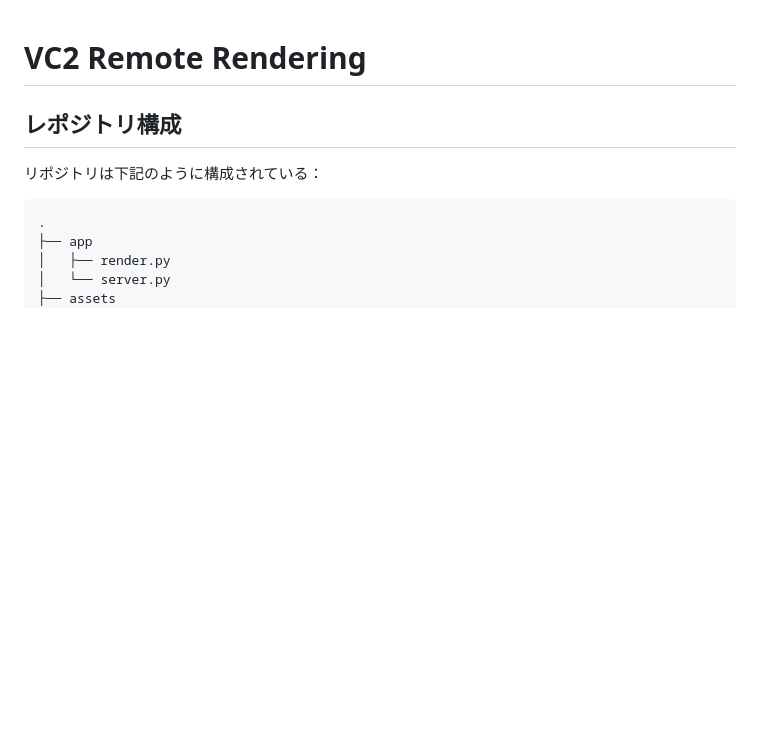
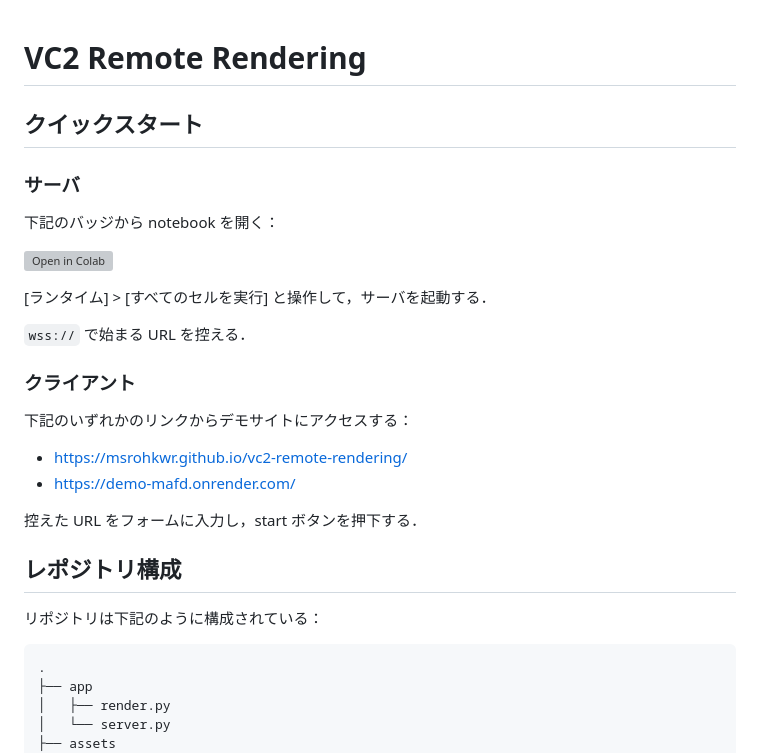
Before and after one commit to Waya-mst/vc2-remote-rendering, a Markdown page: README.md, the part around the change. Rendered like a GitHub page; blank space fills up the shorter version; grey boxes are pictures that could not be loaded.

Commit message:
[README.md] Add quick start instructions

```diff
--- a/README.md
+++ b/README.md
@@ -1,4 +1,25 @@
 # VC2 Remote Rendering
+
+## クイックスタート
+
+### サーバ
+
+下記のバッジから notebook を開く：
+
+[![Open in Colab](https://colab.research.google.com/assets/colab-badge.svg)](http://colab.research.google.com/github/msrohkwr/vc2-remote-rendering/blob/main/colab/websocket_server.ipynb)
+
+[ランタイム] > [すべてのセルを実行] と操作して，サーバを起動する．
+
+`wss://` で始まる URL を控える．
+
+### クライアント
+
+下記のいずれかのリンクからデモサイトにアクセスする：
+
+- https://msrohkwr.github.io/vc2-remote-rendering/
+- https://demo-mafd.onrender.com/
+
+控えた URL をフォームに入力し，start ボタンを押下する．
 
 ## レポジトリ構成
 
```
